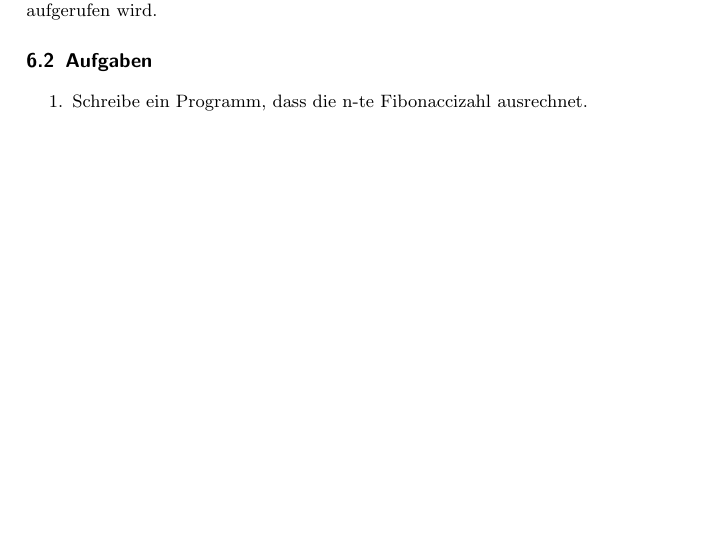
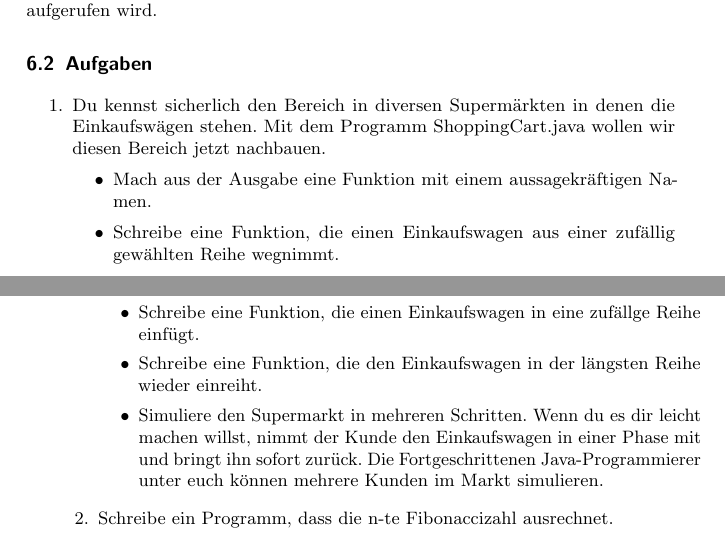
Before and after one commit to FIN-Vorkurs/progheft, a LaTeX book (Tex/main.tex, which reads Tex/Funktionen.tex): part of page 29 of 36 before the commit and two parts of pages 29 and 30 of 36 after it, the two joined at a grey line, cut so that both start at the same text, the shorter picture padded with empty space. Compiled offline with pdfLaTeX; an older LaTeX class or package is replaced by its successor.

Commit message:
aufgabe zu einkaufswägen

```diff
--- a/Tex/Funktionen.tex
+++ b/Tex/Funktionen.tex
@@ -165,6 +165,14 @@ In der Funktion \textit{faculty} findet ihr beide Elemente, die jede Rekursion e
 \section{Aufgaben}
 
 \begin{enumerate}
+	\item Du kennst sicherlich den Bereich in diversen Supermärkten in denen die Einkaufswägen stehen. Mit dem Programm ShoppingCart.java wollen wir diesen Bereich jetzt nachbauen.
+	\begin{itemize}
+		\item Mach aus der Ausgabe eine Funktion mit einem aussagekräftigen Namen.
+		\item Schreibe eine Funktion, die einen Einkaufswagen aus einer zufällig gewählten Reihe wegnimmt.
+		\item Schreibe eine Funktion, die einen Einkaufswagen in eine zufällge Reihe einfügt.
+		\item Schreibe eine Funktion, die den Einkaufswagen in der längsten Reihe wieder einreiht.
+		\item Simuliere den Supermarkt in mehreren Schritten. Wenn du es dir leicht machen willst, nimmt der Kunde den Einkaufswagen in einer Phase mit und bringt ihn sofort zurück. Die Fortgeschrittenen Java-Programmierer unter euch können mehrere Kunden im Markt simulieren.
+	\end{itemize}
 	\item Schreibe ein Programm, dass die n-te Fibonaccizahl ausrechnet.
 	\item Schreibe ein Programm, dass die Ackermannfunktion berechnet.
 	\item Schreibe ein Programm, das die Fakultät berechnet ohne Rekursion zu benutzen.
```
